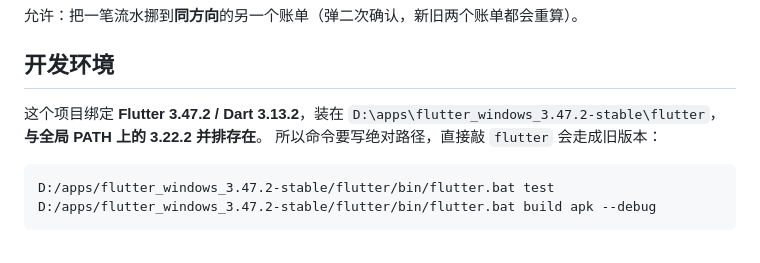
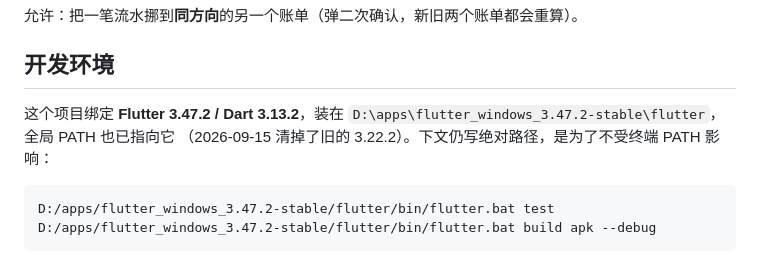
Before and after one commit to yueluowuty/Debtbook-App, a Markdown page: README.md, the part around the change. Drawn GitHub-style.

Commit message:
文档更新

````diff
--- a/README.md
+++ b/README.md
@@ -221,8 +221,8 @@ libraries in 430~573ms`）。几条不显然的前提：
 ## 开发环境
 
 这个项目绑定 **Flutter 3.47.2 / Dart 3.13.2**，装在
-`D:\apps\flutter_windows_3.47.2-stable\flutter`，**与全局 PATH 上的 3.22.2 并排存在**。
-所以命令要写绝对路径，直接敲 `flutter` 会走成旧版本：
+`D:\apps\flutter_windows_3.47.2-stable\flutter`，全局 PATH 也已指向它
+（2026-09-15 清掉了旧的 3.22.2）。下文仍写绝对路径，是为了不受终端 PATH 影响：
 
 ```bash
 D:/apps/flutter_windows_3.47.2-stable/flutter/bin/flutter.bat test
````
